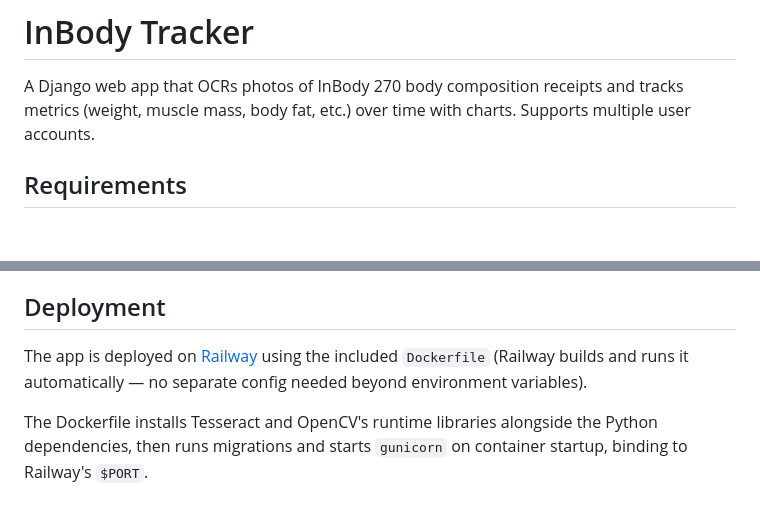
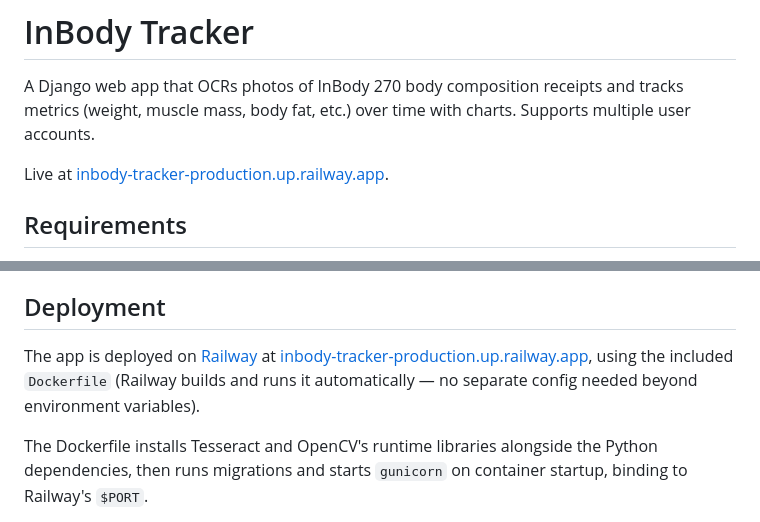
Before and after one commit to LandonGeorge/inbody-tracker, a Markdown page: README.md, 2 parts joined by grey strips. Rendered like a GitHub page; blank space fills up the shorter version.

Commit message:
Add live Railway URL to README

```diff
--- a/README.md
+++ b/README.md
@@ -1,6 +1,8 @@
 # InBody Tracker
 
 A Django web app that OCRs photos of InBody 270 body composition receipts and tracks metrics (weight, muscle mass, body fat, etc.) over time with charts. Supports multiple user accounts.
+
+Live at [inbody-tracker-production.up.railway.app](https://inbody-tracker-production.up.railway.app).
 
 ## Requirements
 
@@ -58,7 +60,7 @@ OCR works best on clear, well-lit, non-creased receipts. Faded thermal paper or
 
 ## Deployment
 
-The app is deployed on [Railway](https://railway.app) using the included `Dockerfile` (Railway builds and runs it automatically — no separate config needed beyond environment variables).
+The app is deployed on [Railway](https://railway.app) at [inbody-tracker-production.up.railway.app](https://inbody-tracker-production.up.railway.app), using the included `Dockerfile` (Railway builds and runs it automatically — no separate config needed beyond environment variables).
 
 The Dockerfile installs Tesseract and OpenCV's runtime libraries alongside the Python dependencies, then runs migrations and starts `gunicorn` on container startup, binding to Railway's `$PORT`.
 
```
